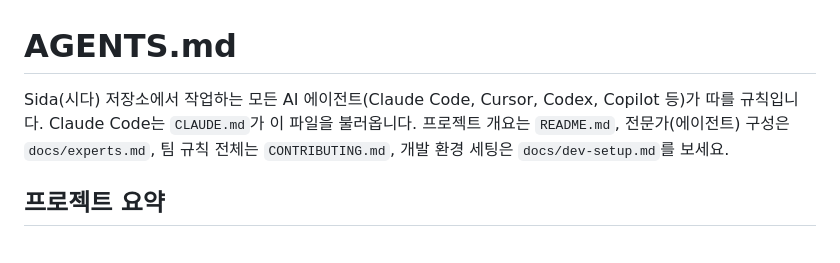
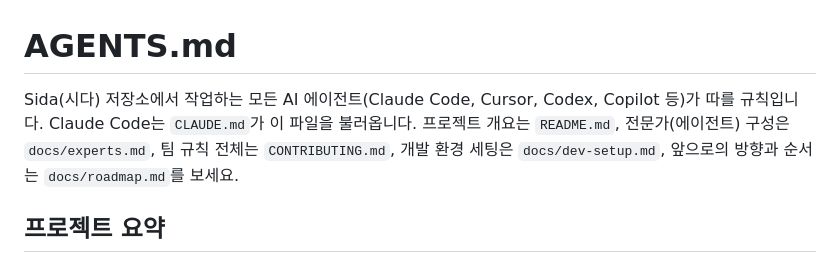
Before and after one commit to baechubaechu/Sida, a Markdown page: AGENTS.md, the part around the change. Drawn GitHub-style.

Commit message:
docs: 개발 로드맵 추가 (#10)
Co-authored-by: Claude Opus 5.5 <noreply@anthropic.com>

```diff
--- a/AGENTS.md
+++ b/AGENTS.md
@@ -1,6 +1,6 @@
 # AGENTS.md
 
-Sida(시다) 저장소에서 작업하는 모든 AI 에이전트(Claude Code, Cursor, Codex, Copilot 등)가 따를 규칙입니다. Claude Code는 `CLAUDE.md`가 이 파일을 불러옵니다. 프로젝트 개요는 `README.md`, 전문가(에이전트) 구성은 `docs/experts.md`, 팀 규칙 전체는 `CONTRIBUTING.md`, 개발 환경 세팅은 `docs/dev-setup.md`를 보세요.
+Sida(시다) 저장소에서 작업하는 모든 AI 에이전트(Claude Code, Cursor, Codex, Copilot 등)가 따를 규칙입니다. Claude Code는 `CLAUDE.md`가 이 파일을 불러옵니다. 프로젝트 개요는 `README.md`, 전문가(에이전트) 구성은 `docs/experts.md`, 팀 규칙 전체는 `CONTRIBUTING.md`, 개발 환경 세팅은 `docs/dev-setup.md`, 앞으로의 방향과 순서는 `docs/roadmap.md`를 보세요.
 
 ## 프로젝트 요약
 
```
Also changed, not shown: README.md (+2 -4 lines), docs/roadmap.md (added, +96 -0 lines).
